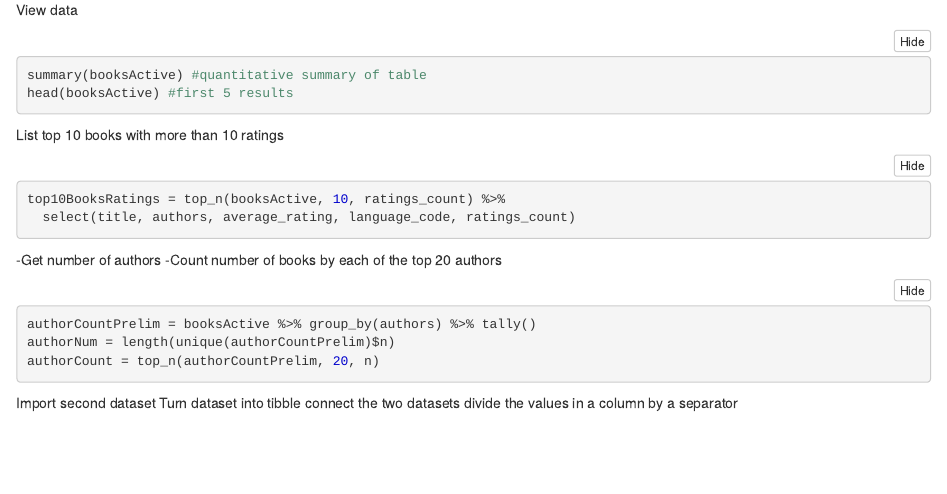
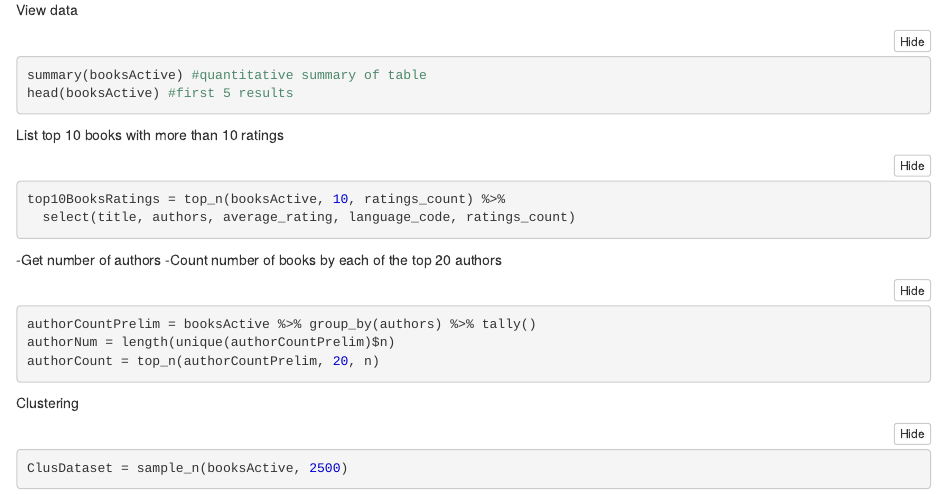
Before and after one commit to phumelelajuliet/allangrayhackathon, an R Markdown document (ML/Hackathon Clustering.Rmd): the page in a window 1100 px wide, from 360 px down. The pictures show the output file ML/Hackathon Clustering.nb.html that the author committed with the source, opened offline.

````diff
--- a/ML/Hackathon Clustering.Rmd
+++ b/ML/Hackathon Clustering.Rmd
@@ -43,14 +43,17 @@
 authorCount = top_n(authorCountPrelim, 20, n)
 ```
 
+Join data. Retain only rows in both sets.
+```{r}
+join2 = select(books2nd, book_isbn, book_format, book_rating, book_rating_count, book_review_count)
+join1 =
+
+```
 
 
 
-Import second dataset
-Turn dataset into  tibble
-connect the two datasets
-divide the values in a column by a separator
 
+Clustering
 ```{r}
-
+ClusDataset = sample_n(booksActive, 2500)
 ```
````
Also changed, not shown: ML/Hackathon Clustering.nb.html, 2 other files.
